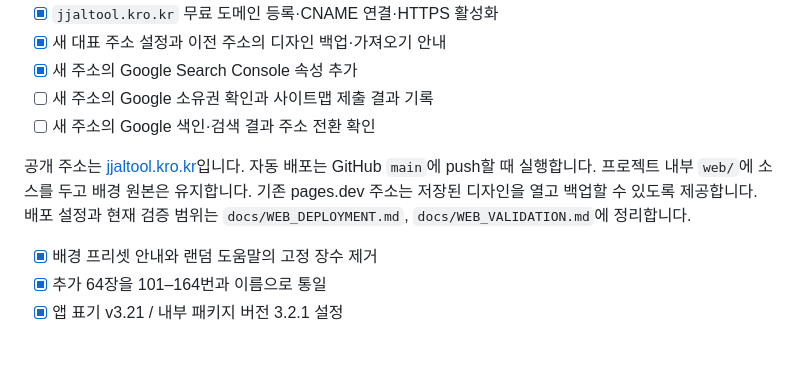
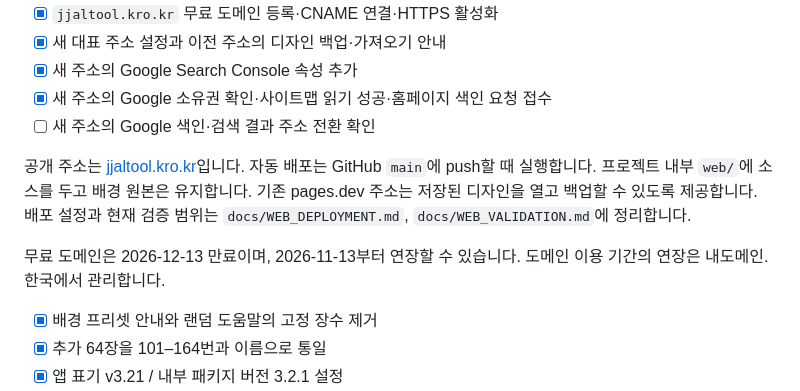
Before and after one commit to 4katpapa/jjal-generator, a Markdown page: ROADMAP.md, the part around the change. Drawn GitHub-style; blank space fills up the shorter version.

```diff
--- a/ROADMAP.md
+++ b/ROADMAP.md
@@ -20,10 +20,12 @@
 - [x] `jjaltool.kro.kr` 무료 도메인 등록·CNAME 연결·HTTPS 활성화
 - [x] 새 대표 주소 설정과 이전 주소의 디자인 백업·가져오기 안내
 - [x] 새 주소의 Google Search Console 속성 추가
-- [ ] 새 주소의 Google 소유권 확인과 사이트맵 제출 결과 기록
+- [x] 새 주소의 Google 소유권 확인·사이트맵 읽기 성공·홈페이지 색인 요청 접수
 - [ ] 새 주소의 Google 색인·검색 결과 주소 전환 확인
 
 공개 주소는 [jjaltool.kro.kr](https://jjaltool.kro.kr/)입니다. 자동 배포는 GitHub `main`에 push할 때 실행합니다. 프로젝트 내부 `web/`에 소스를 두고 배경 원본은 유지합니다. 기존 pages.dev 주소는 저장된 디자인을 열고 백업할 수 있도록 제공합니다. 배포 설정과 현재 검증 범위는 `docs/WEB_DEPLOYMENT.md`, `docs/WEB_VALIDATION.md`에 정리합니다.
+
+무료 도메인은 2026-12-13 만료이며, 2026-11-13부터 연장할 수 있습니다. 도메인 이용 기간의 연장은 내도메인.한국에서 관리합니다.
 
 - [x] 배경 프리셋 안내와 랜덤 도움말의 고정 장수 제거
 - [x] 추가 64장을 101–164번과 이름으로 통일
```
Also changed, not shown: docs/WEB_DEPLOYMENT.md (+2 -2 lines), docs/WEB_VALIDATION.md (+18 -1 lines).
